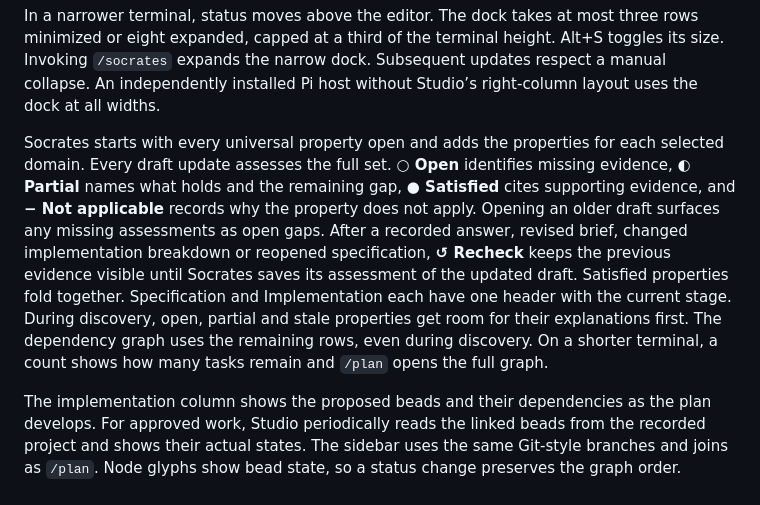
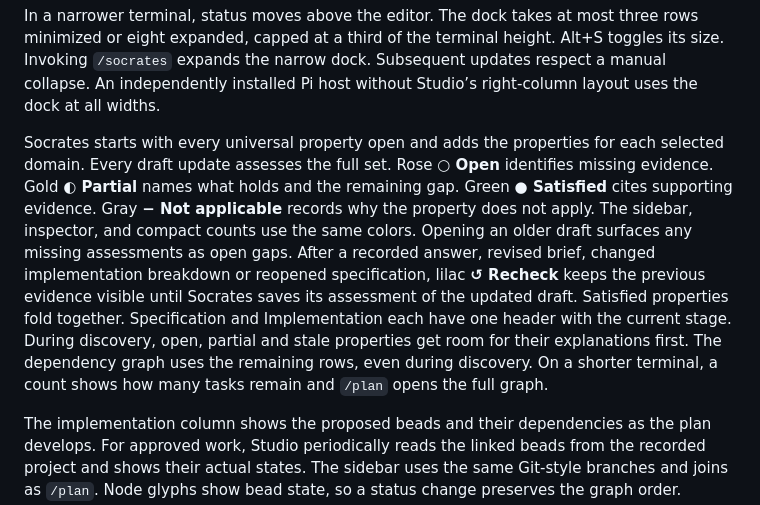
Before and after one commit to lanej/studio, a Markdown page: README.md, the part around the change. Rendered like a GitHub page.

Commit message:
fix(socrates): distinguish property states in the Nord status panels

```diff
--- a/README.md
+++ b/README.md
@@ -122,7 +122,7 @@ Invoking `/socrates` opens the status panel, including when resuming a discovery
 
 In a narrower terminal, status moves above the editor. The dock takes at most three rows minimized or eight expanded, capped at a third of the terminal height. Alt+S toggles its size. Invoking `/socrates` expands the narrow dock. Subsequent updates respect a manual collapse. An independently installed Pi host without Studio’s right-column layout uses the dock at all widths.
 
-Socrates starts with every universal property open and adds the properties for each selected domain. Every draft update assesses the full set. **○ Open** identifies missing evidence, **◐ Partial** names what holds and the remaining gap, **● Satisfied** cites supporting evidence, and **− Not applicable** records why the property does not apply. Opening an older draft surfaces any missing assessments as open gaps. After a recorded answer, revised brief, changed implementation breakdown or reopened specification, **↺ Recheck** keeps the previous evidence visible until Socrates saves its assessment of the updated draft. Satisfied properties fold together. Specification and Implementation each have one header with the current stage. During discovery, open, partial and stale properties get room for their explanations first. The dependency graph uses the remaining rows, even during discovery. On a shorter terminal, a count shows how many tasks remain and `/plan` opens the full graph.
+Socrates starts with every universal property open and adds the properties for each selected domain. Every draft update assesses the full set. Rose **○ Open** identifies missing evidence. Gold **◐ Partial** names what holds and the remaining gap. Green **● Satisfied** cites supporting evidence. Gray **− Not applicable** records why the property does not apply. The sidebar, inspector, and compact counts use the same colors. Opening an older draft surfaces any missing assessments as open gaps. After a recorded answer, revised brief, changed implementation breakdown or reopened specification, lilac **↺ Recheck** keeps the previous evidence visible until Socrates saves its assessment of the updated draft. Satisfied properties fold together. Specification and Implementation each have one header with the current stage. During discovery, open, partial and stale properties get room for their explanations first. The dependency graph uses the remaining rows, even during discovery. On a shorter terminal, a count shows how many tasks remain and `/plan` opens the full graph.
 
 The implementation column shows the proposed beads and their dependencies as the plan develops. For approved work, Studio periodically reads the linked beads from the recorded project and shows their actual states. The sidebar uses the same Git-style branches and joins as `/plan`. Node glyphs show bead state, so a status change preserves the graph order. Missing or unverifiable observations stay unknown. Requirement IDs connect tasks to the specification; the property count and the bead count measure different things. A closed bead is a Beads status, not a claim that the feature shipped.
 
```
Also changed, not shown: docs/assets/socrates-properties-128.png, docs/assets/socrates-property-sidebar.png, docs/assets/socrates-status-narrow.png, 10 other files.
